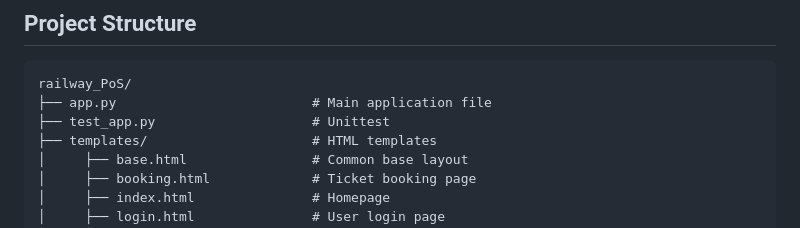
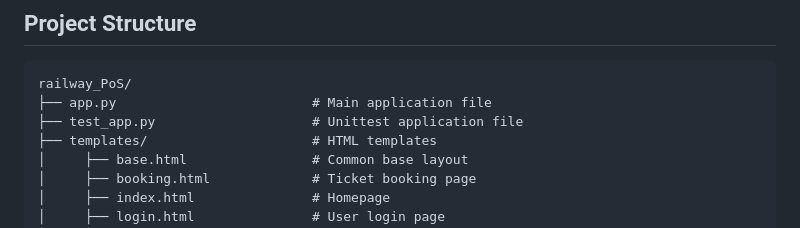
Before and after one commit to Arif-Jewel/railway-pos, a Markdown page: README.md, the part around the change. Drawn GitHub-style.

````diff
--- a/README.md
+++ b/README.md
@@ -80,7 +80,7 @@ Welcome to the Railway PoS System repository! This project is designed to stream
 ```plaintext
 railway_PoS/
 ├── app.py                         # Main application file
-├── test_app.py                    # Unittest
+├── test_app.py                    # Unittest application file
 ├── templates/                     # HTML templates
 │     ├── base.html                # Common base layout
 │     ├── booking.html             # Ticket booking page
````
